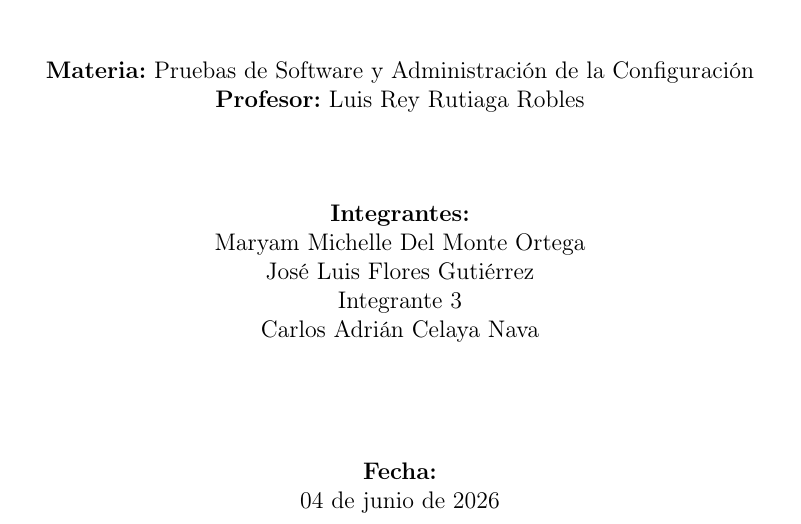
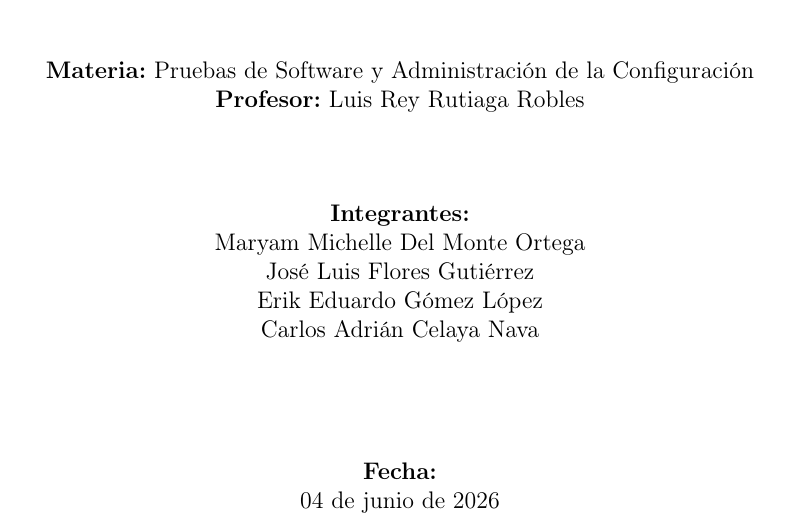
Before and after one commit to maryamoww1/proyectoFinal-PS, a LaTeX document (Documentacion.tex): part of page 1 of 5, cut so that both start at the same text. Compiled offline with pdfLaTeX.

Commit message:
Update team member name in Documentacion.tex

```diff
--- a/Documentacion.tex
+++ b/Documentacion.tex
@@ -44,7 +44,7 @@
     \textbf{Integrantes:}\\
     Maryam Michelle Del Monte Ortega \\
     José Luis Flores Gutiérrez \\
-    Integrante 3 \\
+    Erik Eduardo Gómez López\\
     Carlos Adrián Celaya Nava \\
 
     \vspace{2cm}
```
